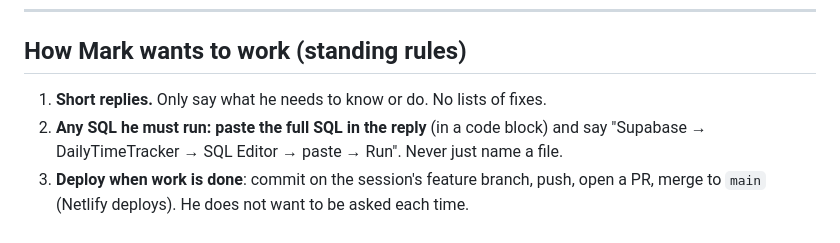
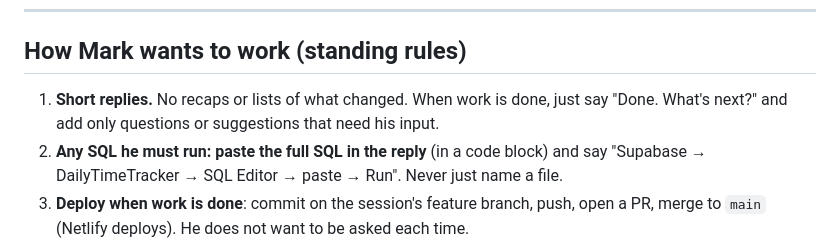
Before and after one commit to MortgageMark/chasing-excellence-scorecards, a Markdown page: PROJECT.md, the part around the change. Rendered like a GitHub page.

Commit message:
PROJECT.md: no recaps, just 'Done. What's next?'
Co-Authored-By: Claude Sonnet 5.5 <noreply@anthropic.com>
Claude-Session: https://claude.ai/code/session_01Ao9ufTGz5g3PwdU1vDTiDD

```diff
--- a/PROJECT.md
+++ b/PROJECT.md
@@ -11,7 +11,7 @@
 
 ## How Mark wants to work (standing rules)
 
-1. **Short replies.** Only say what he needs to know or do. No lists of fixes.
+1. **Short replies.** No recaps or lists of what changed. When work is done, just say "Done. What's next?" and add only questions or suggestions that need his input.
 2. **Any SQL he must run: paste the full SQL in the reply** (in a code block) and say "Supabase → DailyTimeTracker → SQL Editor → paste → Run". Never just name a file.
 3. **Deploy when work is done**: commit on the session's feature branch, push, open a PR, merge to `main` (Netlify deploys). He does not want to be asked each time.
 4. Ask before building big new things only when the choice is genuinely his. Otherwise use judgment ("I trust your judgment").
```
